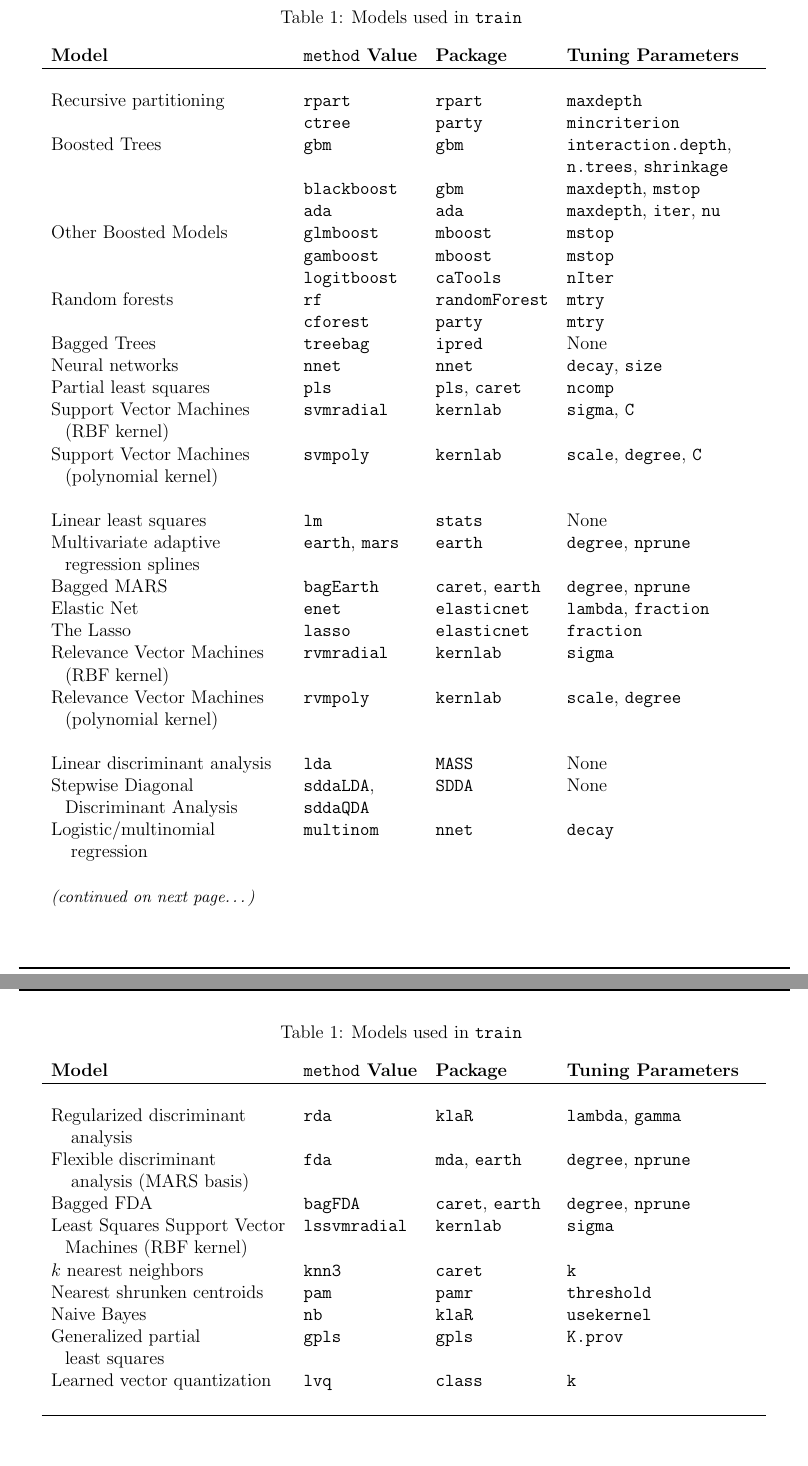
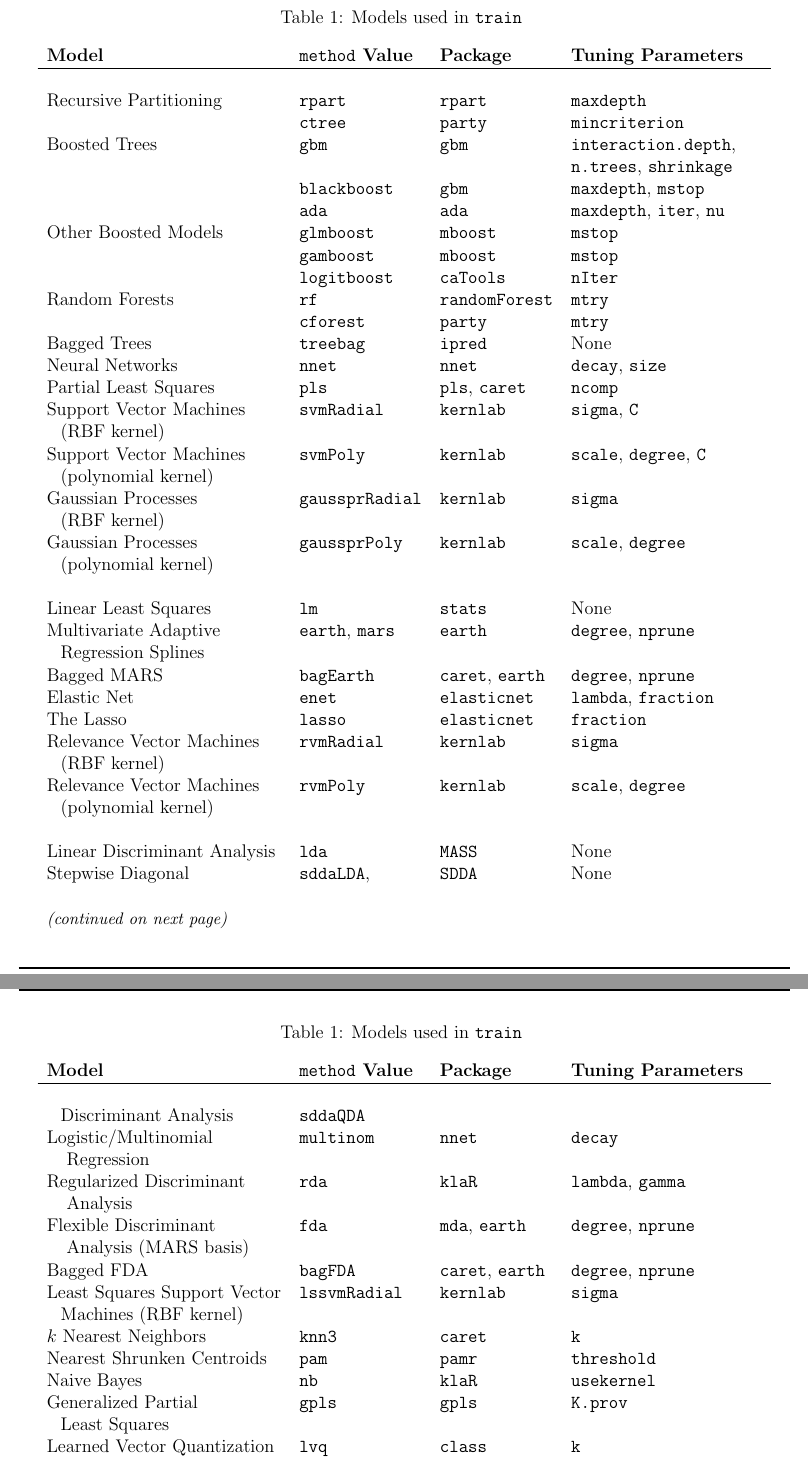
Before and after one commit to r-forge/caret, a LaTeX document (pkg/caret/inst/doc/caretTrain.tex): two parts of pages 8 and 9 of 14, joined at a grey line, cut so that both start at the same text. Compiled offline with pdfLaTeX; a LaTeX package or settings file that is missing is left out.

Commit message:
added Gaussian processes and cleaned up the model names
git-svn-id: svn://svn.r-forge.r-project.org/svnroot/caret@17 edb9625f-4e0d-4859-8d74-9fd3b1da38cb

```diff
--- a/pkg/caret/inst/doc/caretTrain.tex
+++ b/pkg/caret/inst/doc/caretTrain.tex
@@ -375,38 +375,49 @@ The function \texttt{trainControl}, generates parameters that control how models
             \texttt{ipred}       &
             None \\
 
-      Neural networks &
+      Neural Networks &
          \texttt{nnet} &
             \texttt{nnet}       &
             \texttt{decay}, \texttt{size} \\
 
-      Partial least squares &
+      Partial Least Squares &
          \texttt{pls} &
             \texttt{pls}, \texttt{caret}       &
             \texttt{ncomp} \\
 
       Support Vector Machines  &
-         \texttt{svmradial} &
+         \texttt{svmRadial} &
             \texttt{kernlab}       &
             \texttt{sigma}, \texttt{C} \\
       \:\: (RBF kernel) & & &\\
 
       Support Vector Machines  &
-         \texttt{svmpoly} &
+         \texttt{svmPoly} &
             \texttt{kernlab}       &
             \texttt{scale}, \texttt{degree}, \texttt{C} \\
       \:\: (polynomial kernel) & & &\\
+     Gaussian Processes  &
+         \texttt{gaussprRadial} &
+            \texttt{kernlab}       &
+            \texttt{sigma} \\
+      \:\: (RBF kernel) & & &\\
+
+      Gaussian Processes  &
+         \texttt{gaussprPoly} &
+            \texttt{kernlab}       &
+            \texttt{scale}, \texttt{degree} \\
+      \:\: (polynomial kernel) & & &\\
       \\
-      Linear least squares &
+      Linear Least Squares &
          \texttt{lm} &
             \texttt{stats}       &
             None \\
 
-      Multivariate adaptive  &
+      Multivariate Adaptive  &
          \texttt{earth}, \texttt{mars} &
             \texttt{earth}       &
             \texttt{degree}, \texttt{nprune} \\
-      \:\: regression splines & & &\\
+      \:\: Regression Splines & & &\\
 
       Bagged MARS &
          \texttt{bagEarth} &
@@ -449,23 +460,23 @@ The function \texttt{trainControl}, generates parameters that control how models
         None \\
       \:\: Discriminant Analysis & \texttt{sddaQDA} & &\\
 
-      Logistic/multinomial  &
+      Logistic/Multinomial  &
          \texttt{multinom} &
             \texttt{nnet}       &
             \texttt{decay}& \\
-      \: \: regression \\
+      \: \: Regression \\
 
-      Regularized discriminant  &
+      Regularized Discriminant  &
          \texttt{rda} &
             \texttt{klaR}       &
             \texttt{lambda}, \texttt{gamma} & \\*
-      \: \: analysis \\*
+      \: \: Analysis \\*
 
-      Flexible discriminant  &
+      Flexible Discriminant  &
          \texttt{fda} &
             \texttt{mda}, \texttt{earth}       &
             \texttt{degree}, \texttt{nprune} & \\
-      \: \: analysis (MARS basis)\\
+      \: \: Analysis (MARS basis)\\
 
       Bagged FDA &
          \texttt{bagFDA} &
@@ -473,18 +484,18 @@ The function \texttt{trainControl}, generates parameters that control how models
             \texttt{degree}, \texttt{nprune} \\
 
       Least Squares Support Vector  &
-         \texttt{lssvmradial} &
+         \texttt{lssvmRadial} &
             \texttt{kernlab}       &
             \texttt{sigma} \\
       \:\:  Machines (RBF kernel) & & &\\
 
 
-      $k$ nearest neighbors &
+      $k$ Nearest Neighbors &
          \texttt{knn3} &
             \texttt{caret}       &
             \texttt{k} \\
 
-      Nearest shrunken centroids &
+      Nearest Shrunken Centroids &
          \texttt{pam} &
             \texttt{pamr}       &
             \texttt{threshold} \\
@@ -494,13 +505,13 @@ The function \texttt{trainControl}, generates parameters that control how models
             \texttt{klaR}       &
             \texttt{usekernel} \\
 
-      Generalized partial &
+      Generalized Partial &
          \texttt{gpls} &
             \texttt{gpls}       &
             \texttt{K.prov} \\
-      \:\: least squares \\
+      \:\: Least Squares \\
 
-      Learned vector quantization &
+      Learned Vector Quantization &
          \texttt{lvq} &
             \texttt{class}       &
             \texttt{k} \\
```
Also changed, not shown: pkg/caret/inst/doc/caretMisc.pdf, pkg/caret/inst/doc/caretTrain.pdf, pkg/caret/inst/doc/caretVarImp.pdf, pkg/caret/inst/doc/caretTrain.tex (16 more changed lines), 13 other files.
